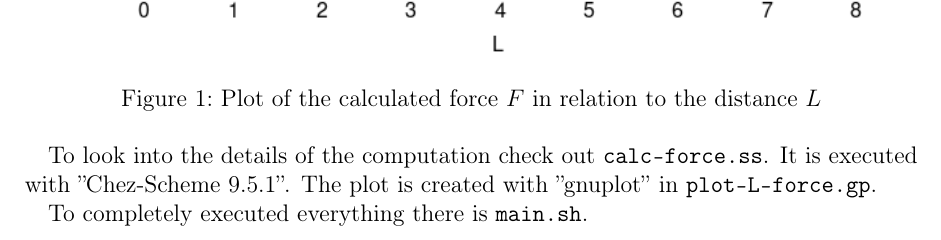
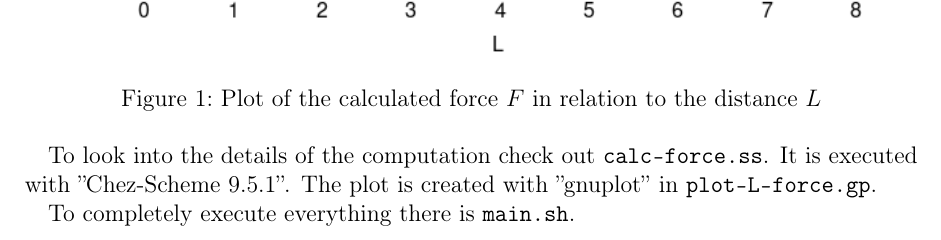
Before and after one commit to jumper149/staphy-cu1-h7, a LaTeX document (tex/main.tex): part of page 2 of 2, cut so that both start at the same text. Compiled offline with pdfLaTeX.

Commit message:
fixed error in tex

```diff
--- a/tex/main.tex
+++ b/tex/main.tex
@@ -71,6 +71,6 @@ The end result of the computation can be found in Figure \ref{fig:1}.
 To look into the details of the computation check out \texttt{calc-force.ss}. It is executed with ''Chez-Scheme 9.5.1''.
 The plot is created with ''gnuplot'' in \texttt{plot-L-force.gp}.
 
-To completely executed everything there is \texttt{main.sh}.
+To completely execute everything there is \texttt{main.sh}.
 
 \end{document}
```
Also changed, not shown: tex/main.pdf, 1 other file.
